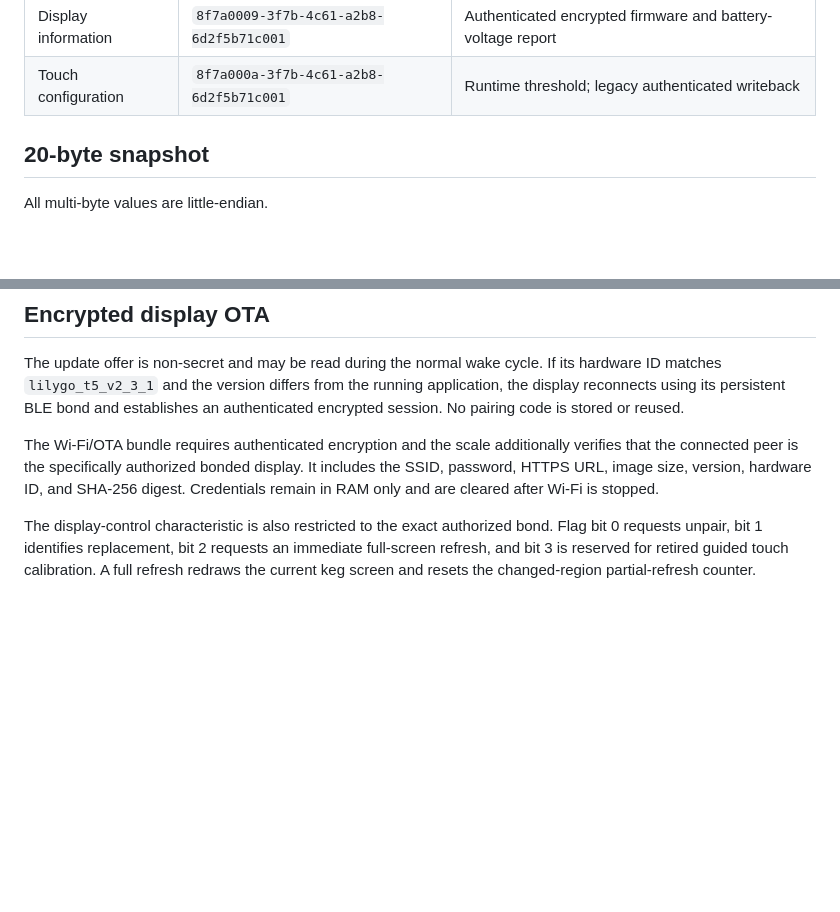
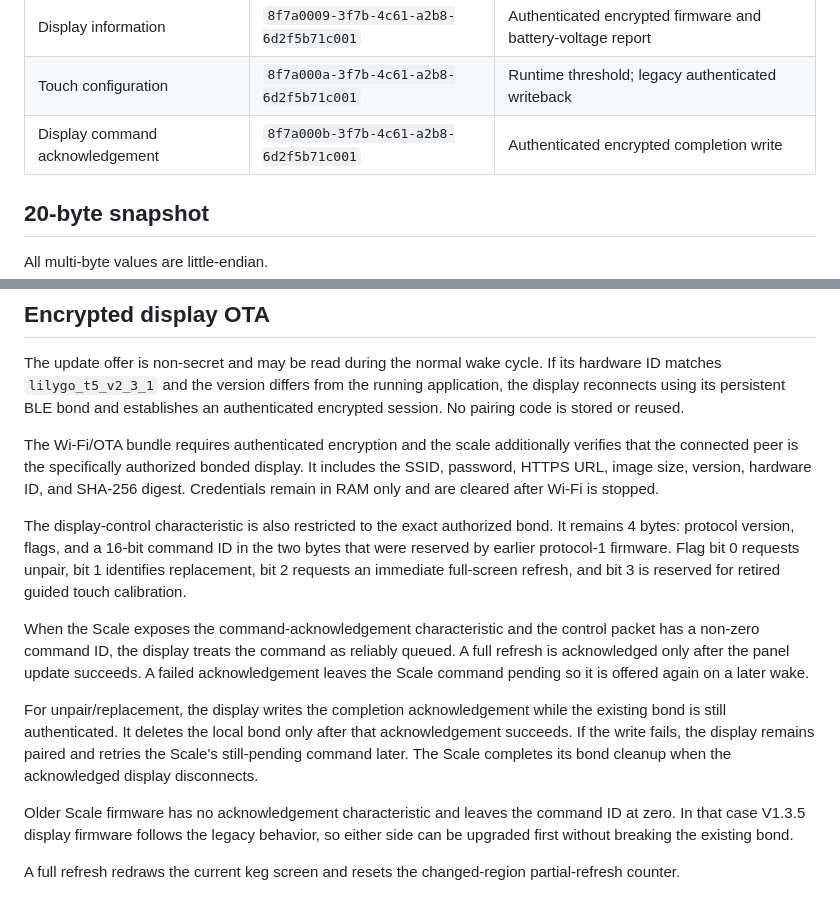
Before and after one commit to khrisperry/KegScaleESPDisplay, a Markdown page: docs/ble_protocol.md, 2 parts joined by grey strips. Drawn GitHub-style; blank space fills up the shorter version.

Commit message:
Document e-paper command completion ACK behavior

```diff
--- a/docs/ble_protocol.md
+++ b/docs/ble_protocol.md
@@ -22,6 +22,7 @@ While unpaired, the display continuously scans. If exactly one scale advertises
 | Display control | `8f7a0008-3f7b-4c61-a2b8-6d2f5b71c001` | Authenticated encrypted read; remove/unpair command |
 | Display information | `8f7a0009-3f7b-4c61-a2b8-6d2f5b71c001` | Authenticated encrypted firmware and battery-voltage report |
 | Touch configuration | `8f7a000a-3f7b-4c61-a2b8-6d2f5b71c001` | Runtime threshold; legacy authenticated writeback |
+| Display command acknowledgement | `8f7a000b-3f7b-4c61-a2b8-6d2f5b71c001` | Authenticated encrypted completion write |
 
 ## 20-byte snapshot
 
@@ -148,7 +149,26 @@ The update offer is non-secret and may be read during the normal wake cycle. If
 The Wi-Fi/OTA bundle requires authenticated encryption and the scale additionally verifies that the connected peer is the specifically authorized bonded display. It includes the SSID, password, HTTPS URL, image size, version, hardware ID, and SHA-256 digest. Credentials remain in RAM only and are cleared after Wi-Fi is stopped.
 
 The display-control characteristic is also restricted to the exact authorized
-bond. Flag bit 0 requests unpair, bit 1 identifies replacement, bit 2 requests
-an immediate full-screen refresh, and bit 3 is reserved for retired guided touch calibration. A
-full refresh redraws the current keg screen and resets the changed-region
+bond. It remains 4 bytes: protocol version, flags, and a 16-bit command ID in the
+two bytes that were reserved by earlier protocol-1 firmware. Flag bit 0 requests
+unpair, bit 1 identifies replacement, bit 2 requests an immediate full-screen
+refresh, and bit 3 is reserved for retired guided touch calibration.
+
+When the Scale exposes the command-acknowledgement characteristic and the control
+packet has a non-zero command ID, the display treats the command as reliably
+queued. A full refresh is acknowledged only after the panel update succeeds.
+A failed acknowledgement leaves the Scale command pending so it is offered again
+on a later wake.
+
+For unpair/replacement, the display writes the completion acknowledgement while
+the existing bond is still authenticated. It deletes the local bond only after
+that acknowledgement succeeds. If the write fails, the display remains paired
+and retries the Scale's still-pending command later. The Scale completes its bond
+cleanup when the acknowledged display disconnects.
+
+Older Scale firmware has no acknowledgement characteristic and leaves the command
+ID at zero. In that case V1.3.5 display firmware follows the legacy behavior, so
+either side can be upgraded first without breaking the existing bond.
+
+A full refresh redraws the current keg screen and resets the changed-region
 partial-refresh counter.
```
